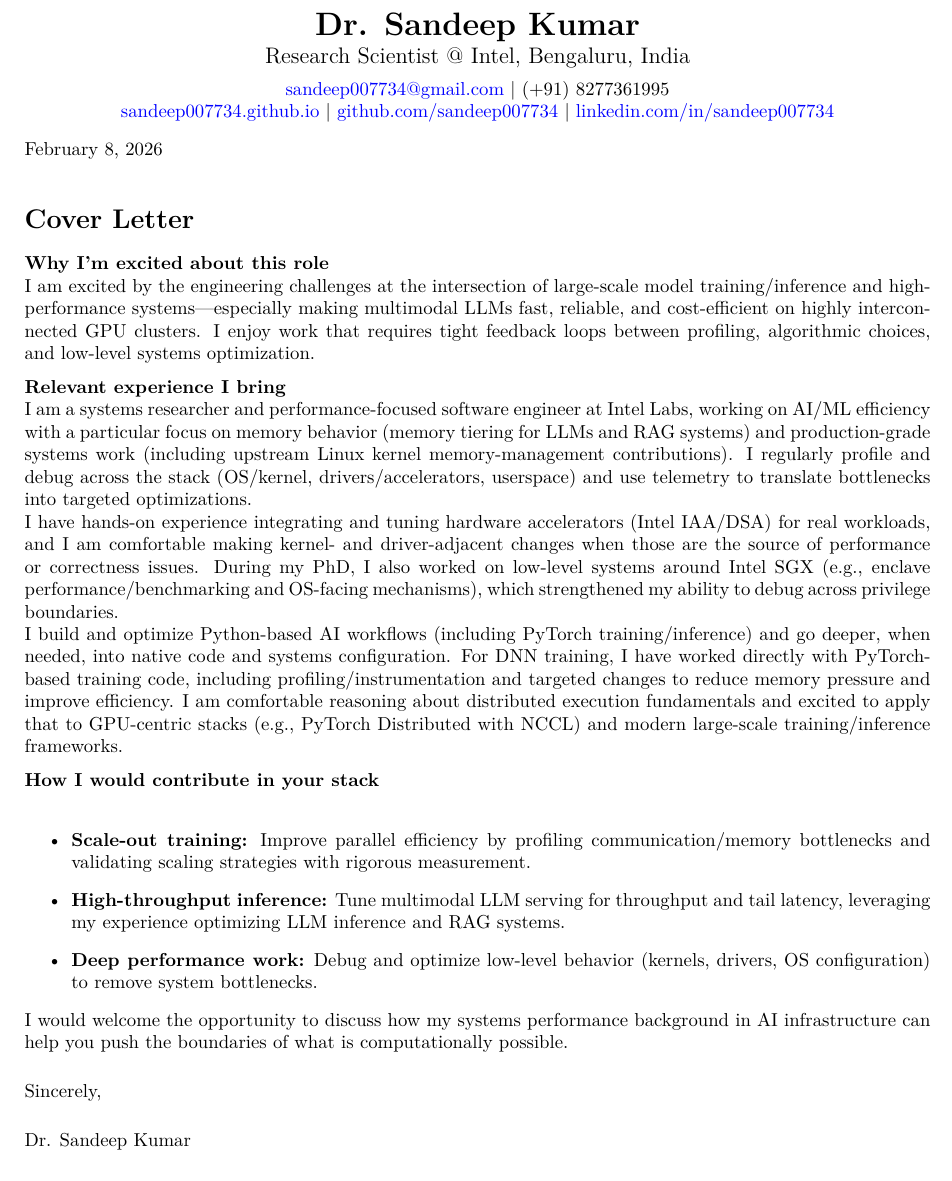
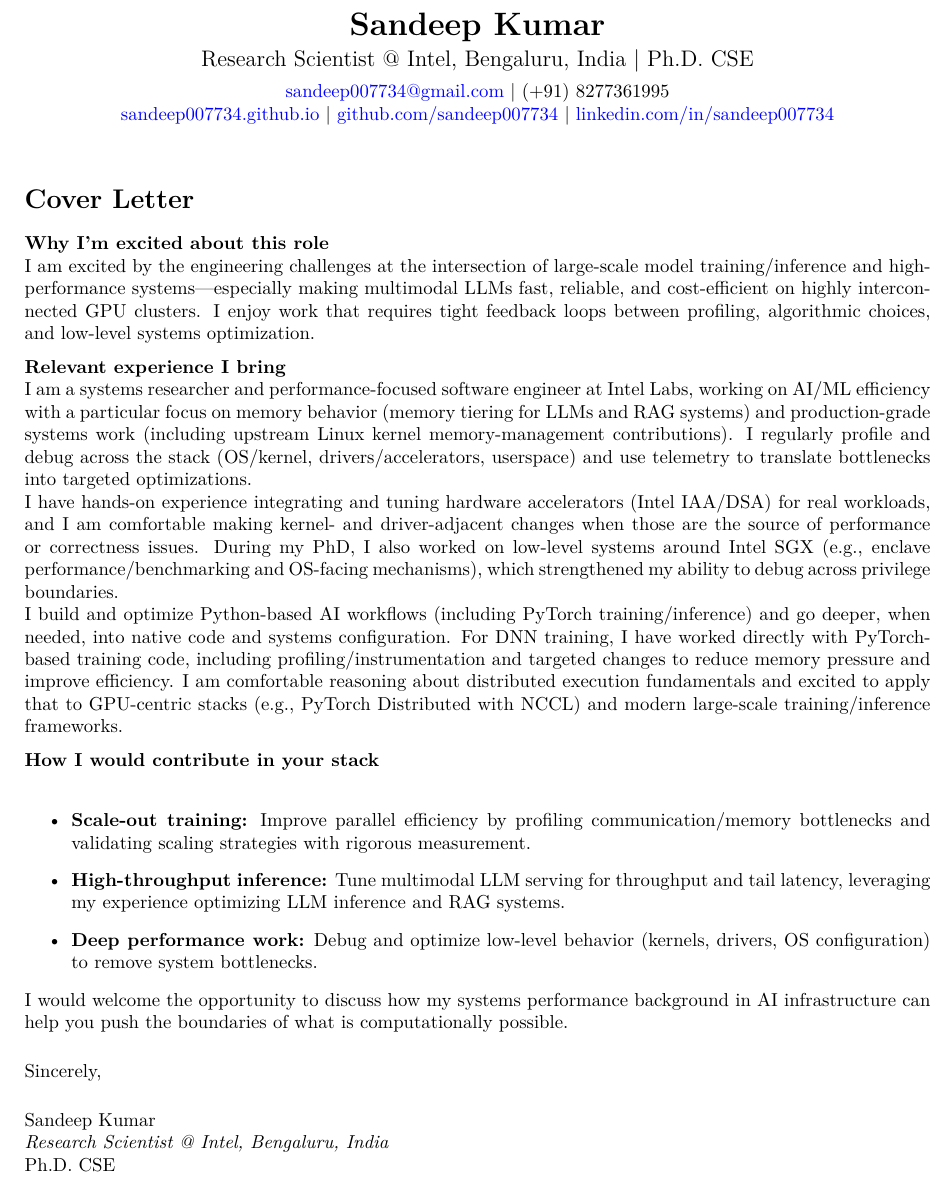
Before and after one commit to sandeep007734/Resume, a LaTeX document (cover_letter/cover_letter.tex): part of the page, cut so that both start at the same text. Compiled offline with XeLaTeX.

Commit message:
updating cv and resume

```diff
--- a/cover_letter/cover_letter.tex
+++ b/cover_letter/cover_letter.tex
@@ -29,8 +31,8 @@
 
   % Header
   \begin{center}
-  {\LARGE\bfseries Dr. Sandeep Kumar}\\[0.3em]
-  {\large Research Scientist @ Intel, Bengaluru, India}\\[0.5em]
+  {\LARGE\bfseries Sandeep Kumar}\\[0.3em]
+  {\large Research Scientist @ Intel, Bengaluru, India | Ph.D. CSE}  \\[0.5em]
   \href{mailto:sandeep007734@gmail.com}{sandeep007734@gmail.com} | (+91) 8277361995\\
   \href{https://sandeep007734.github.io}{sandeep007734.github.io} |
   \href{https://github.com/sandeep007734}{github.com/sandeep007734} |
@@ -40,7 +42,7 @@
   \vspace{0.6em}
 
   % Letter details
-  \noindent\today
+  % \noindent\today
 
   % \vspace{1em}
 
@@ -98,7 +100,9 @@ I would welcome the opportunity to discuss how my systems performance background
 
   \vspace{1.4em}
 
-  \noindent Dr. Sandeep Kumar
+  \noindent Sandeep Kumar\\
+  \noindent\textit{Research Scientist @ Intel, Bengaluru, India}\\
+  \noindent{Ph.D. CSE}
 
   \vspace{0.5em}
 
```
Also changed, not shown: main.tex (+1 -1 lines), docs/sandeep_cover_letter.pdf, docs/sandeep_cv_latest.pdf, cover_letter/cover_letter.tex (2 more changed lines).
